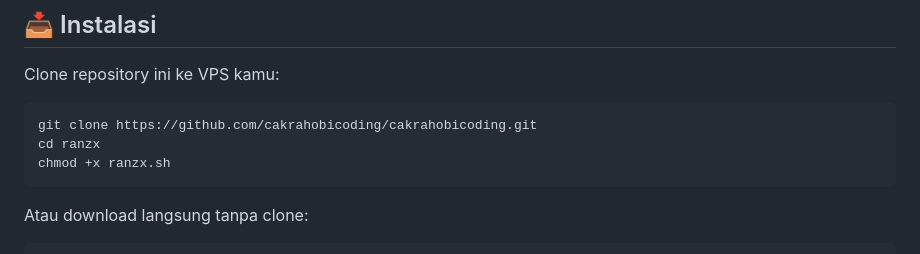
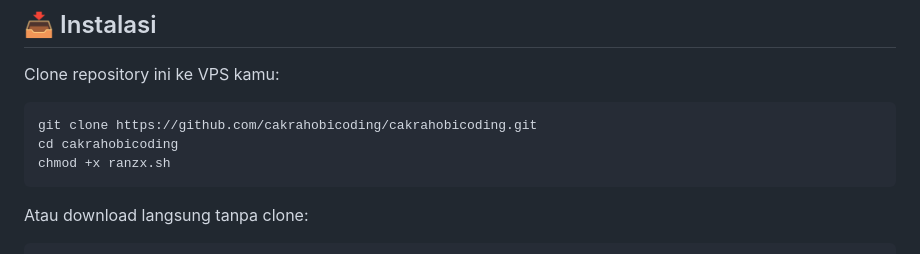
Before and after one commit to cakrahobicoding/cakrahobicoding, a Markdown page: README.md, the part around the change. Rendered like a GitHub page.

````diff
--- a/README.md
+++ b/README.md
@@ -53,7 +53,7 @@ Clone repository ini ke VPS kamu:
 
 ```bash
 git clone https://github.com/cakrahobicoding/cakrahobicoding.git
-cd ranzx
+cd cakrahobicoding
 chmod +x ranzx.sh
 ```
 
````
